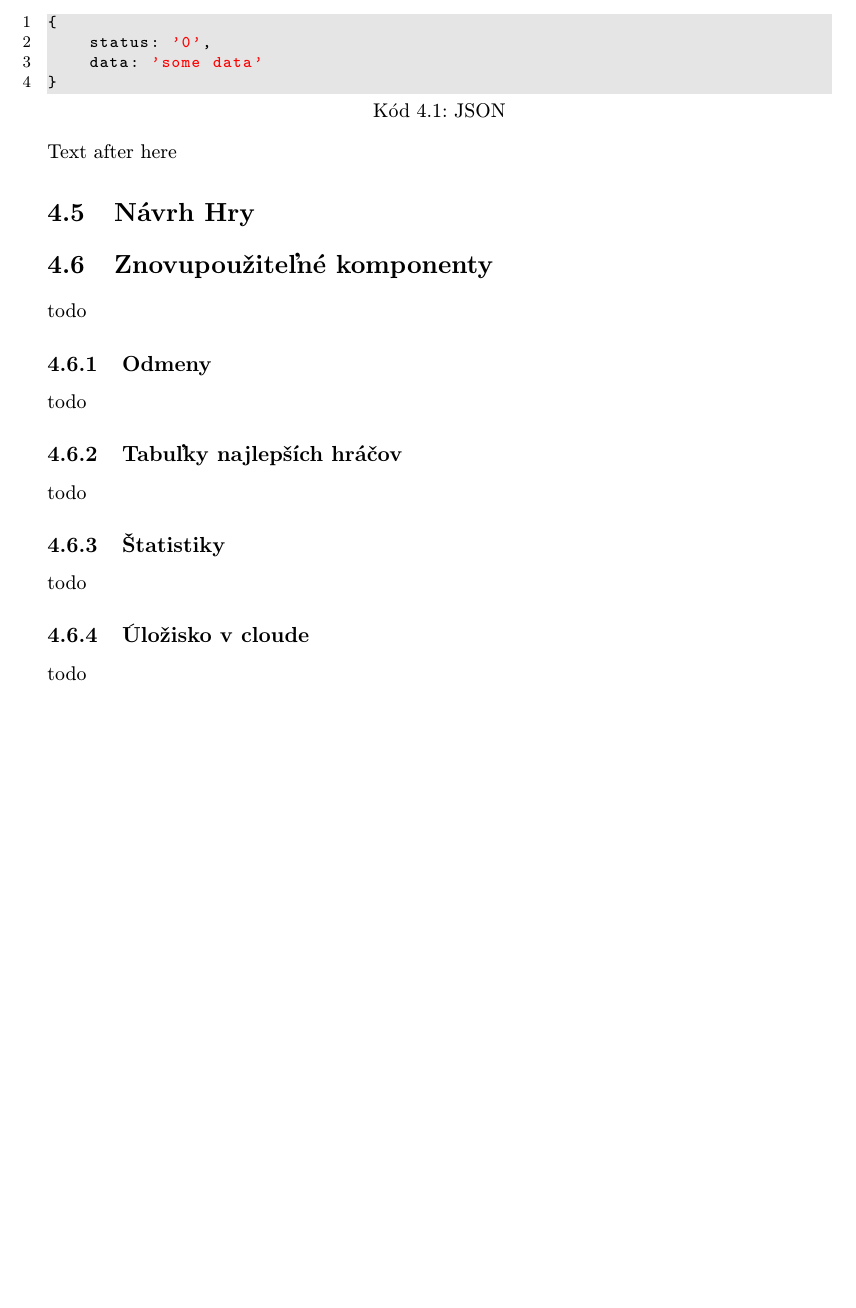
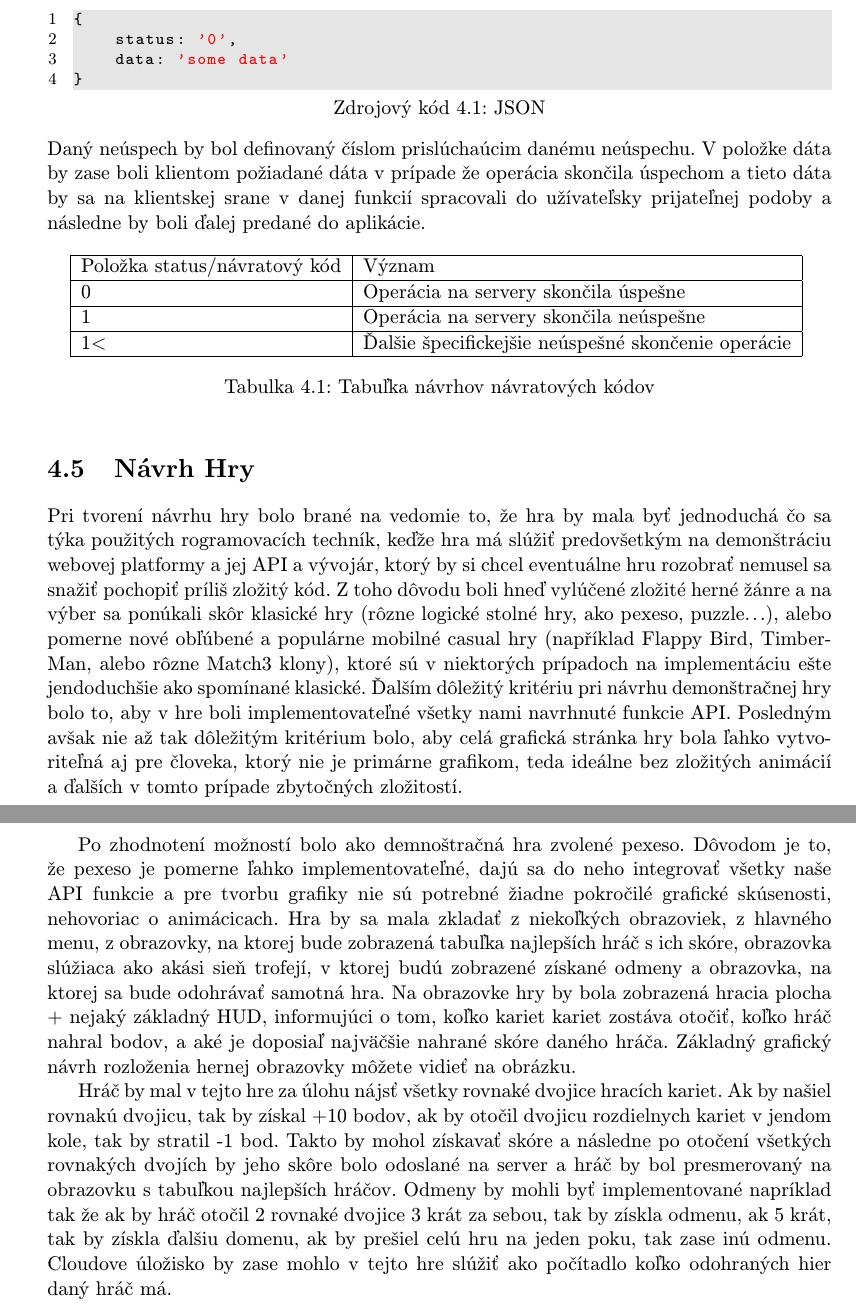
Before and after one commit to Raiper34/Bakalarska-praca-text, a LaTeX thesis (projekt.tex, which reads obsah.tex): part of page 21 of 27 before the commit and two parts of pages 21 and 22 of 28 after it, the two joined at a grey line, cut so that both start at the same text, the shorter picture padded with empty space. Compiled offline with pdfLaTeX.

Commit message:
návrh hry

```diff
--- a/obsah.tex
+++ b/obsah.tex
@@ -234,31 +229,33 @@ Poslednou, avšak nie nevýznamnou roľou je roľa, ktorá sa v pomyslenom hiera
 
 \section{Návrh API}
-Test around here
-
+API by malo byť implementované z väčšej časti na serverovej strane, z menšej časti na strane klienta. Malo by fungovať tak, že klient inicializuje spojenie s serverom pomoocu AJAX a CORS a v XHR správe pošle nejaký identifikátor, pravdepoodbne špeciálneho vygenerovaného reťazca tzv. API kľúča. Server by mal následne odpovedať ideálne v nejakom formáte, ktorý server dokáže vygenerovať a klientská strana zase čítať. Na tanto účel bol vybraný JavaScript Object Notation, skrátene JSON, ktorý sa používa pre prenos dát. Výhodou je, že je platformne nezávislý aj napriek tomu, že používa Javascriptovú syntax. Server by teda mal odoslať odpoveď o tom, či spojenie akceptuje a preniesť ďalšie potrebné dáta. Odoslaná JSON správa by mala ideálne vyzerať tak, že by sa tam nachádzala akási položka status, ktorá by vypovedala o tom, ako skončila operácia vykonávaná na serveri, či skončila úspechom, poprípade neúspechom a akým presne.
 \begin{lstlisting}[caption=JSON]
 {
     status: '0',
     data: 'some data'
 }
 \end{lstlisting}
-Text after here
+Daný neúspech by bol definovaný číslom prislúchaúcim danému neúspechu. V položke dáta by zase boli klientom požiadané dáta v prípade že operácia skončila úspechom a tieto dáta by sa na klientskej srane v danej funkcií spracovali do užívateľsky prijateľnej podoby a následne by boli ďalej predané do aplikácie.
+\begin{table}[h]
+\centering
+\begin{tabular}{|l|l|l|}
+\hline
+Položka status/návratový kód & Význam \\ \hline
+0 & Operácia na servery skončila úspešne \\ \hline
+1 & Operácia na servery skončila neúspešne \\ \hline
+1\textless & Ďalšie špecifickejšie neúspešné skončenie operácie \\ \hline
+\end{tabular}
+\label{navratovekody}
+\caption{Tabuľka návrhov návratových kódov}
+\end{table}
 
 \section{Návrh Hry}
+Pri tvorení návrhu hry bolo brané na vedomie to, že hra by mala byť jednoduchá čo sa týka použitých rogramovacích techník, keďže hra má slúžiť predovšetkým na demonštráciu webovej platformy a jej API a vývojár, ktorý by si chcel eventuálne hru rozobrať nemusel sa snažiť pochopiť príliš zložitý kód. Z toho dôvodu boli hneď vylúčené zložité herné žánre a na výber sa ponúkali skôr klasické hry (rôzne logické stolné hry, ako pexeso, puzzle...), alebo pomerne nové obľúbené a populárne mobilné casual hry (například Flappy Bird, TimberMan, alebo rôzne Match3 klony), ktoré sú v niektorých prípadoch na implementáciu ešte jendoduchšie ako spomínané klasické. Ďalším dôležitý kritériu pri návrhu demonštračnej hry bolo to, aby v hre boli implementovateľné všetky nami navrhnuté funkcie API. Posledným avšak nie až tak dôležitým kritérium bolo, aby celá grafická stránka hry bola ľahko vytvoriteľná aj pre človeka, ktorý nie je primárne grafikom, teda ideálne bez zložitých animácií a ďalších v tomto prípade zbytočných zložitostí.
 
-\section{Znovupoužiteľné komponenty}
-todo
+Po zhodnotení možností bolo ako demnoštračná hra zvolené pexeso. Dôvodom je to, že pexeso je pomerne ľahko implementovateľné, dajú sa do neho integrovať všetky naše API funkcie a pre tvorbu grafiky nie sú potrebné žiadne pokročilé grafické skúsenosti, nehovoriac o animácicach. Hra by sa mala zkladať z niekoľkých obrazoviek, z hlavného menu, z obrazovky, na ktorej bude zobrazená tabuľka najlepších hráč s ich skóre, obrazovka slúžiaca ako akási sieň trofejí, v ktorej budú zobrazené získané odmeny a obrazovka, na ktorej sa bude odohrávať samotná hra. Na obrazovke hry by bola zobrazená hracia plocha + nejaký základný HUD, informujúci o tom, koľko kariet kariet zostáva otočiť, koľko hráč nahral bodov, a aké je doposiaľ najväčšie nahrané skóre daného hráča. Základný grafický návrh rozloženia hernej obrazovky môžete vidieť na obrázku.
 
-\subsection{Odmeny}
-todo
+Hráč by mal v tejto hre za úlohu nájsť všetky rovnaké dvojice hracích kariet. Ak by našiel rovnakú dvojicu, tak by získal +10 bodov, ak by otočil dvojicu rozdielnych kariet v jendom kole, tak by stratil -1 bod. Takto by mohol získavať skóre a následne po otočení všetkých rovnakých dvojích by jeho skôre bolo odoslané na server a hráč by bol presmerovaný na obrazovku s tabuľkou najlepších hráčov. Odmeny by mohli byť implementované napríklad tak že ak by hráč otočil 2 rovnaké dvojice 3 krát za sebou, tak by získla odmenu, ak 5 krát, tak by získla ďalšiu domenu, ak by prešiel celú hru na jeden poku, tak zase inú odmenu. Cloudove úložisko by zase mohlo v tejto hre slúžiť ako počítadlo koľko odohraných hier daný hráč má.
 
-\subsection{Tabuľky najlepších hráčov}
-todo
-
-\subsection{Štatistiky}
-todo
-
-\subsection{Úložisko v cloude}
-todo
 
 \chapter{Implementácia}
 \label{chap:implementacia}
--- a/projekt.tex
+++ b/projekt.tex
@@ -29,6 +29,7 @@
 
 %zde muzeme vlozit vlastni balicky
 \usepackage{listings}
+\usepackage{multirow}
 
 % =======================================================================
 % balíček "hyperref" vytváří klikací odkazy v pdf, pokud tedy použijeme pdflatex
```
Also changed, not shown: obsah.tex (7 more changed lines), projekt.tex (4 more changed lines).
